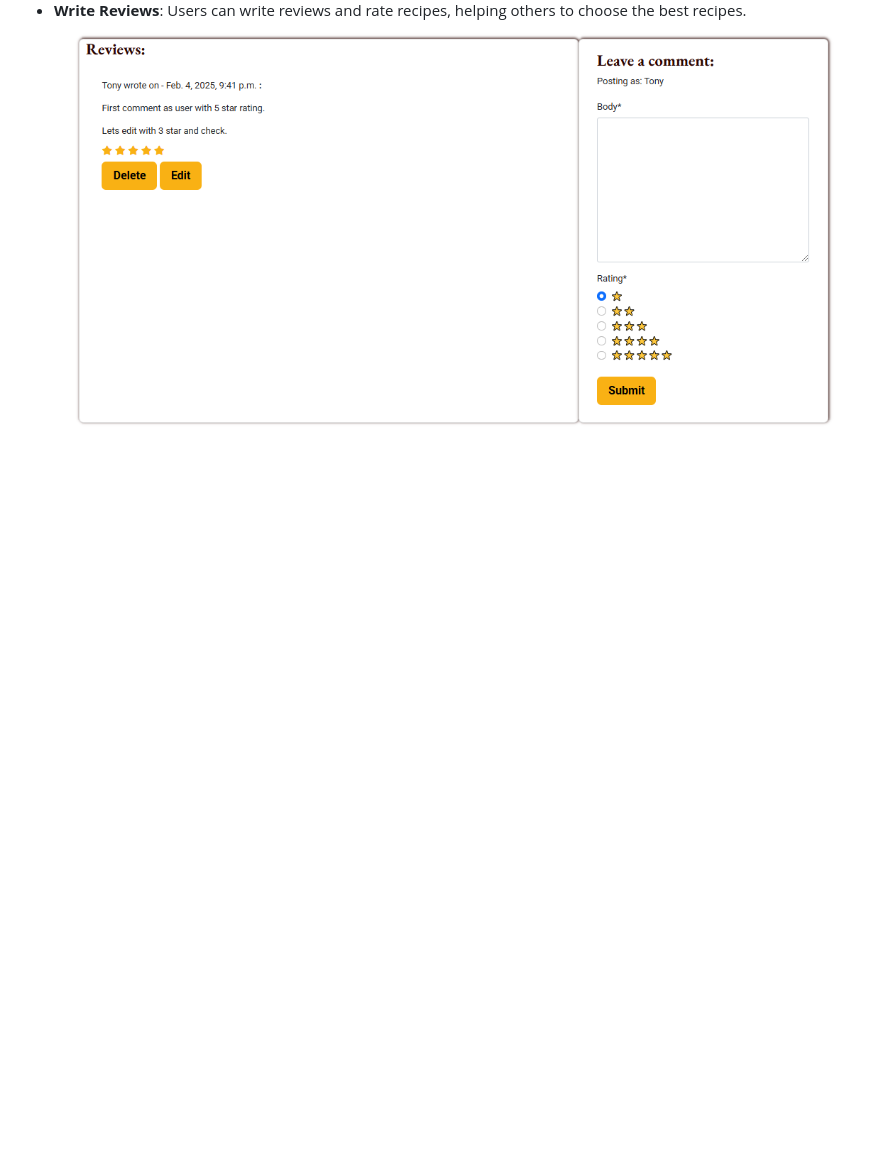
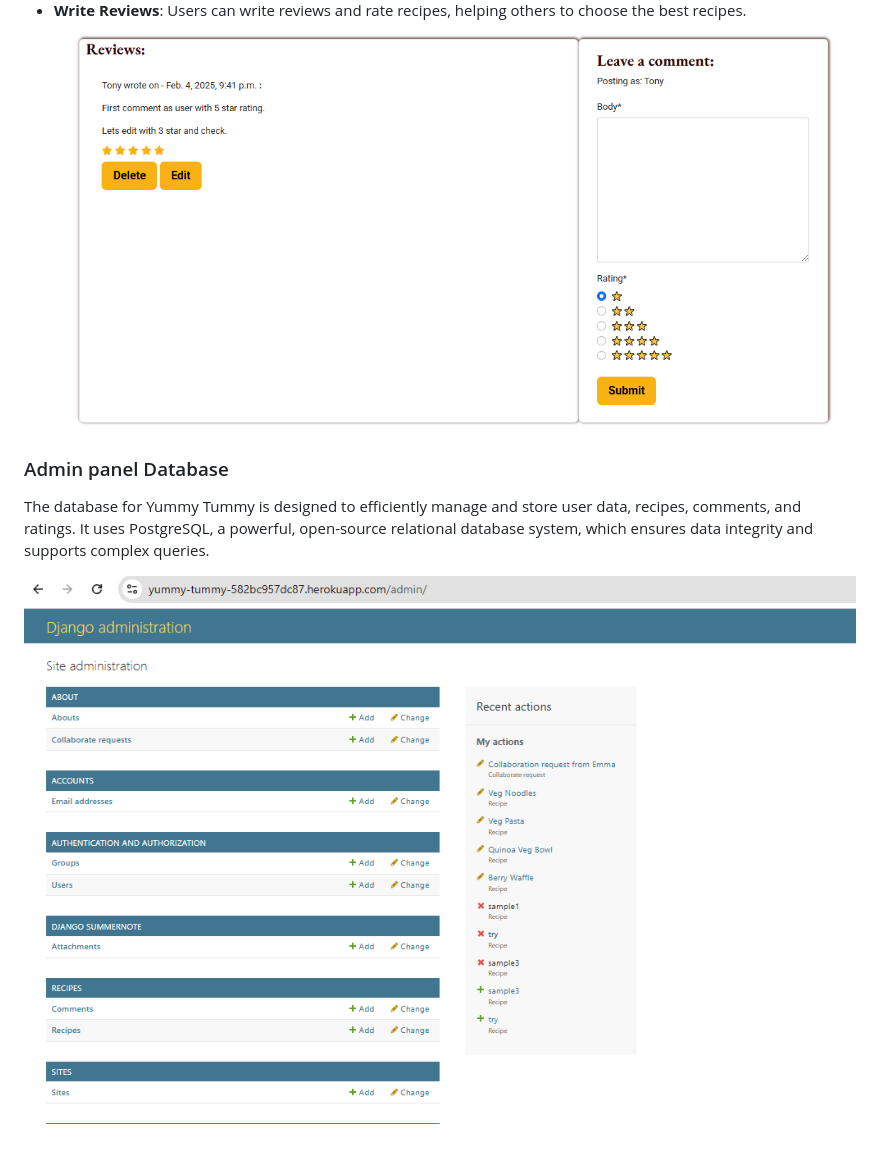
Before and after one commit to SonaliP11/yummytummy, a Markdown page: README.md, the part around the change printed below. GitHub-like rendering; pictures changed too: static/images/readme/admin.png (added); blank space fills up the shorter version.

Commit message:
Add admin panel database section

```diff
--- a/README.md
+++ b/README.md
@@ -90,3 +90,9 @@ The wireframes for Yummy Tummy were created using Balsamiq  to create clear, vis
 
 - **Write Reviews**: Users can write reviews and rate recipes, helping others to choose the best recipes.
 ![Reviw](static/images/readme/crud-view.png)
+
+### Admin panel Database
+
+The database for Yummy Tummy is designed to efficiently manage and store user data, recipes, comments, and ratings. It uses PostgreSQL, a powerful, open-source relational database system, which ensures data integrity and supports complex queries.
+
+![Admin panel](static/images/readme/admin.png)
```
Also changed, not shown: other parts of README.md (+4 -4 lines).
